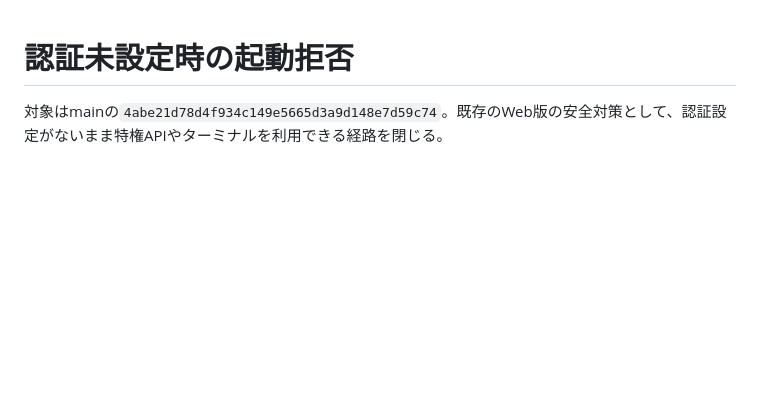
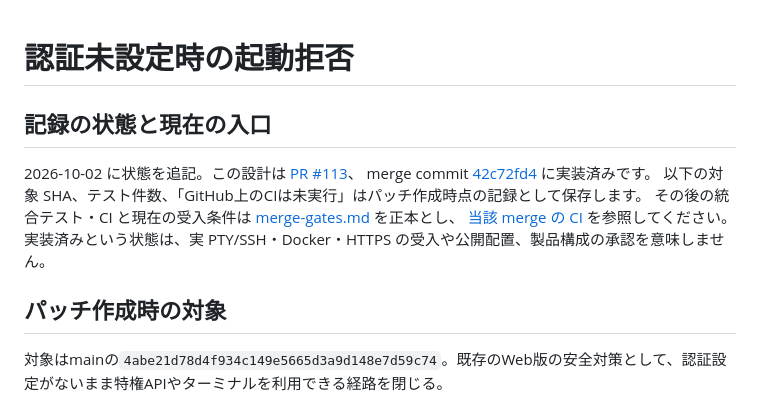
Before and after one commit to Y-Kanekoo/pocket-dev-relay, a Markdown page: docs/auth-safety.md, the part around the change. Drawn GitHub-style; blank space fills up the shorter version.

```diff
--- a/docs/auth-safety.md
+++ b/docs/auth-safety.md
@@ -1,4 +1,15 @@
 # 認証未設定時の起動拒否
+
+## 記録の状態と現在の入口
+
+2026-10-02 に状態を追記。この設計は [PR #113](https://github.com/Y-Kanekoo/pocket-dev-relay/pull/113)、
+merge commit [42c72fd4](https://github.com/Y-Kanekoo/pocket-dev-relay/commit/42c72fd48419bec9fdbd6cc1d1c18c03d059eee9) に実装済みです。
+以下の対象 SHA、テスト件数、「GitHub上のCIは未実行」はパッチ作成時点の記録として保存します。
+その後の統合テスト・CI と現在の受入条件は [merge-gates.md](merge-gates.md) を正本とし、
+[当該 merge の CI](https://github.com/Y-Kanekoo/pocket-dev-relay/actions/runs/36962449550) を参照してください。
+実装済みという状態は、実 PTY/SSH・Docker・HTTPS の受入や公開配置、製品構成の承認を意味しません。
+
+## パッチ作成時の対象
 
 対象はmainの`4abe21d78d4f934c149e5665d3a9d148e7d59c74`。既存のWeb版の安全対策として、認証設定がないまま特権APIやターミナルを利用できる経路を閉じる。
 
```
Also changed, not shown: README.md (+1 -0 lines), docs/merge-gates.md (+66 -3 lines).
